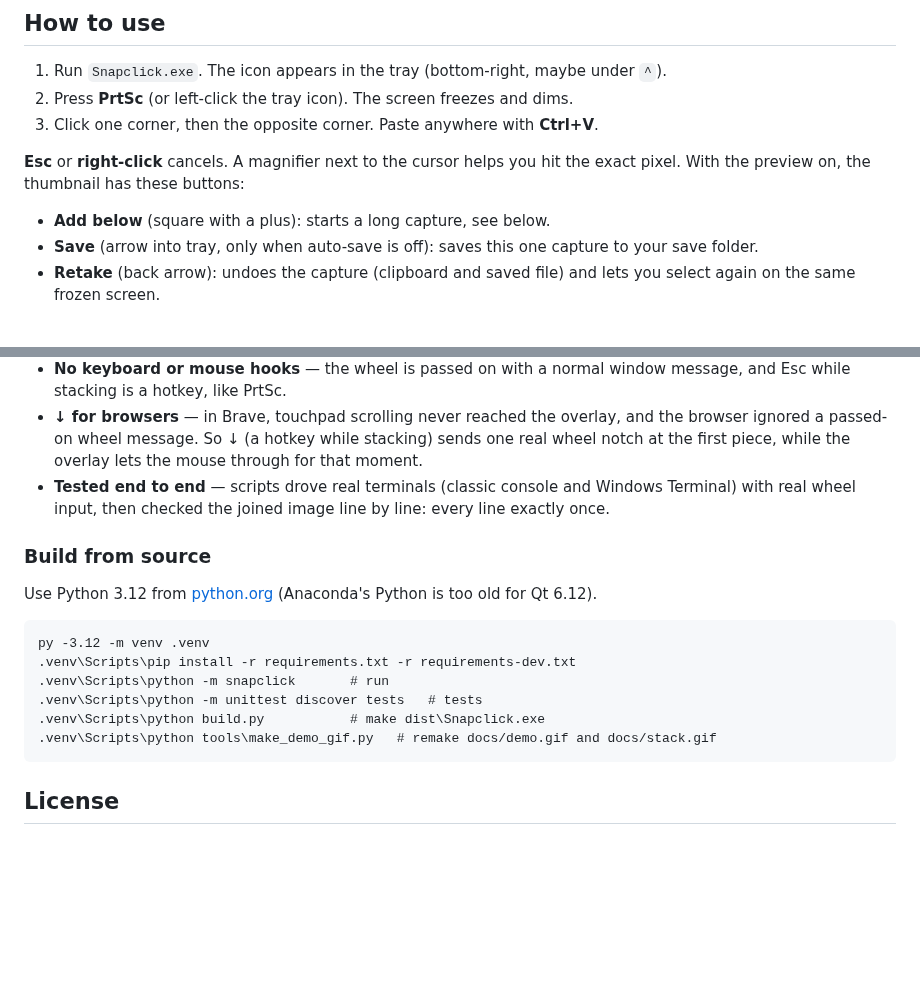
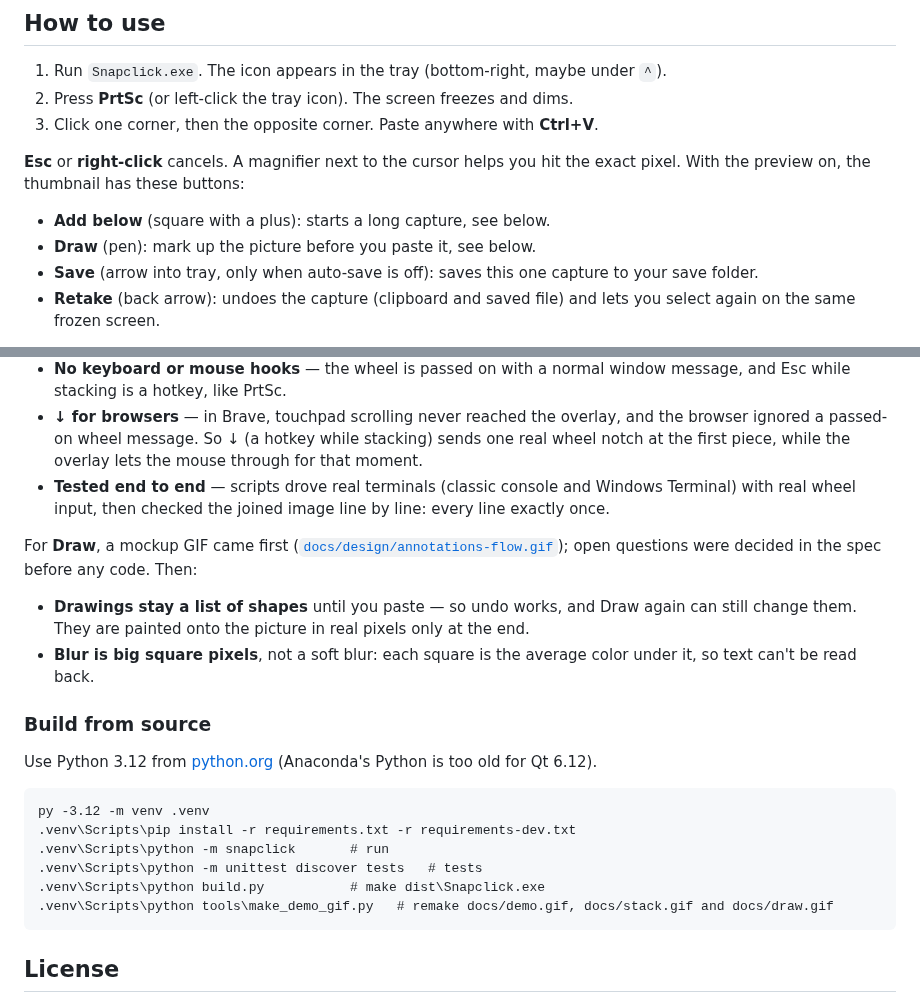
Before and after one commit to sa31300/snapclick, a Markdown page: README.md, 2 parts joined by grey strips. Rendered like a GitHub page; blank space fills up the shorter version.

````diff
--- a/README.md
+++ b/README.md
@@ -21,6 +21,7 @@ Some antivirus tools may flag Snapclick because it listens for the PrtSc key, re
 **Esc** or **right-click** cancels. A magnifier next to the cursor helps you hit the exact pixel.
 With the preview on, the thumbnail has these buttons:
 - **Add below** (square with a plus): starts a long capture, see below.
+- **Draw** (pen): mark up the picture before you paste it, see below.
 - **Save** (arrow into tray, only when auto-save is off): saves this one capture to your save folder.
 - **Retake** (back arrow): undoes the capture (clipboard and saved file) and lets you select again on the same frozen screen.
 
@@ -86,6 +99,11 @@ For the long captures (stack) the spec said: **spike first**. A small test tool
 - **↓ for browsers** — in Brave, touchpad scrolling never reached the overlay, and the browser ignored a passed-on wheel message. So ↓ (a hotkey while stacking) sends one real wheel notch at the first piece, while the overlay lets the mouse through for that moment.
 - **Tested end to end** — scripts drove real terminals (classic console and Windows Terminal) with real wheel input, then checked the joined image line by line: every line exactly once.
 
+For **Draw**, a mockup GIF came first ([`docs/design/annotations-flow.gif`](docs/design/annotations-flow.gif)); open questions were decided in the spec before any code. Then:
+
+- **Drawings stay a list of shapes** until you paste — so undo works, and Draw again can still change them. They are painted onto the picture in real pixels only at the end.
+- **Blur is big square pixels**, not a soft blur: each square is the average color under it, so text can't be read back.
+
 ### Build from source
 
 Use Python 3.12 from [python.org](https://www.python.org/) (Anaconda's Python is too old for Qt 6.12).
@@ -96,7 +114,7 @@ py -3.12 -m venv .venv
 .venv\Scripts\python -m snapclick       # run
 .venv\Scripts\python -m unittest discover tests   # tests
 .venv\Scripts\python build.py           # make dist\Snapclick.exe
-.venv\Scripts\python tools\make_demo_gif.py   # remake docs/demo.gif and docs/stack.gif
+.venv\Scripts\python tools\make_demo_gif.py   # remake docs/demo.gif, docs/stack.gif and docs/draw.gif
 ```
 
 ## License
````
Also changed, not shown: other parts of README.md (+13 -1 lines), docs/SPEC.md (+4 -0 lines), docs/draw.gif (added), 1 other file.
